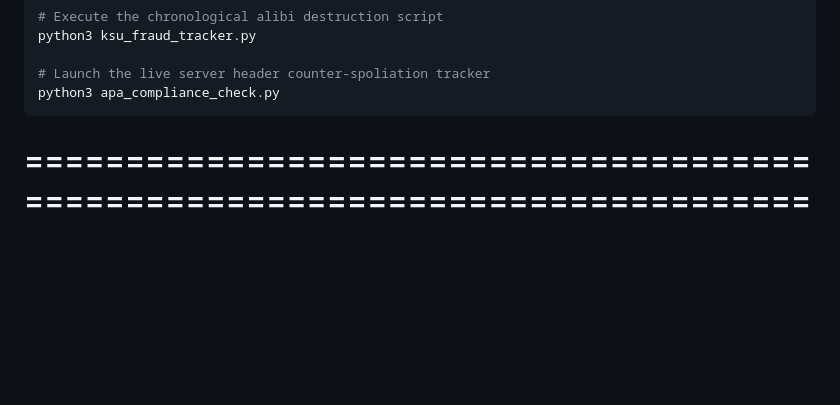
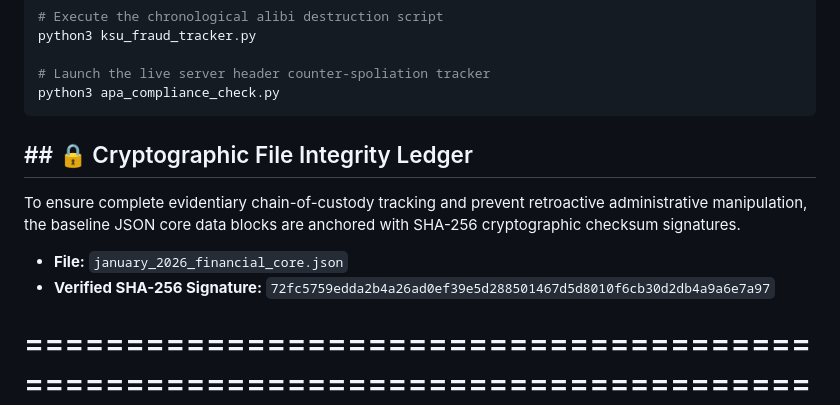
Before and after one commit to jessicaboggs/KSU-Forensic-Audit, a Markdown page: README.md, the part around the change. Rendered like a GitHub page; blank space fills up the shorter version.

Commit message:
Anchor SHA-256 financial core signature, update master indexes, and deploy compliance affidavit

````diff
--- a/README.md
+++ b/README.md
@@ -100,6 +100,12 @@ python3 ksu_fraud_tracker.py
 # Launch the live server header counter-spoliation tracker
 python3 apa_compliance_check.py
 ```
+## ## 🔒 Cryptographic File Integrity Ledger
+To ensure complete evidentiary chain-of-custody tracking and prevent retroactive administrative manipulation, the baseline JSON core data blocks are anchored with SHA-256 cryptographic checksum signatures.
+
+*   **File:** `january_2026_financial_core.json`
+*   **Verified SHA-256 Signature:** `72fc5759edda2b4a26ad0ef39e5d288501467d5d8010f6cb30d2db4a9a6e7a97`
+
 
 ================================================================================
           📢 CASE CLOSED. REPO RECORD IS PERMANENT.
````
Also changed, not shown: AFFIDAVIT_OF_COMPLIANCE.md (added, +15 -0 lines), docs/EVIDENTIARY_INDEX.md (added, +8 -0 lines).
